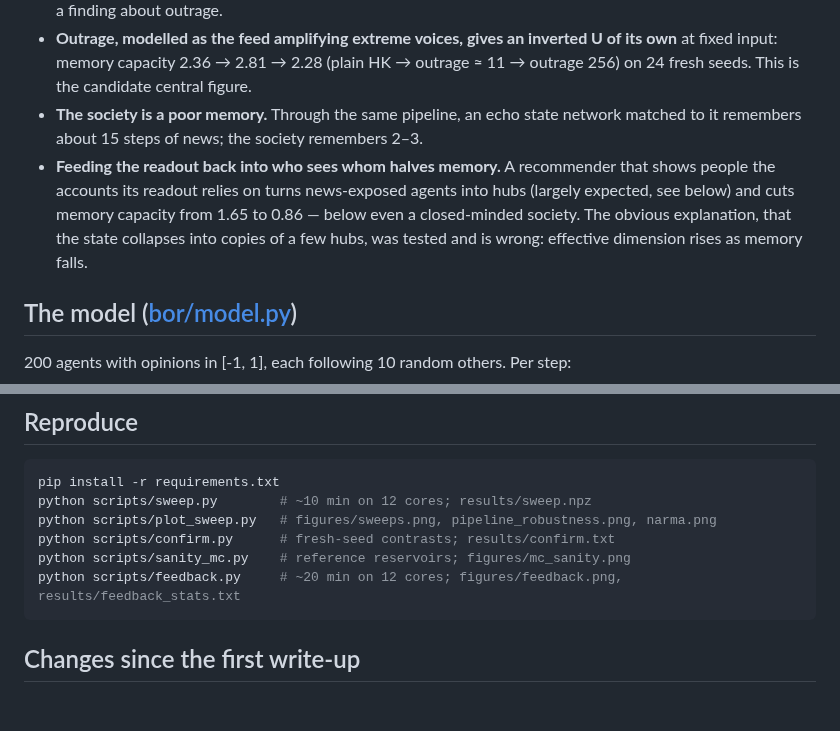
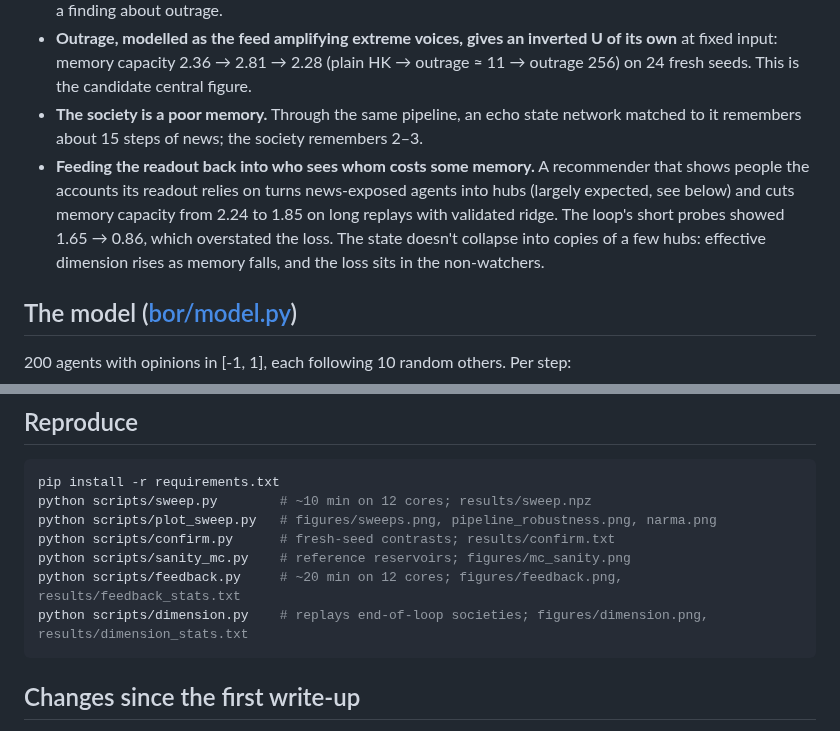
Before and after one commit to NobodyKnowNothing/Bound-Opinion-Reservoir, a Markdown page: README.md, 2 parts joined by grey strips. Drawn GitHub-style; blank space fills up the shorter version.

````diff
--- a/README.md
+++ b/README.md
@@ -21,11 +21,12 @@ happens when a recommender uses that readout to decide who sees whom?
   outrage 256) on 24 fresh seeds. This is the candidate central figure.
 - **The society is a poor memory.** Through the same pipeline, an echo state network
   matched to it remembers about 15 steps of news; the society remembers 2–3.
-- **Feeding the readout back into who sees whom halves memory.** A recommender that
+- **Feeding the readout back into who sees whom costs some memory.** A recommender that
   shows people the accounts its readout relies on turns news-exposed agents into hubs
-  (largely expected, see below) and cuts memory capacity from 1.65 to 0.86 — below
-  even a closed-minded society. The obvious explanation, that the state collapses into
-  copies of a few hubs, was tested and is wrong: effective dimension rises as memory falls.
+  (largely expected, see below) and cuts memory capacity from 2.24 to 1.85 on long
+  replays with validated ridge. The loop's short probes showed 1.65 → 0.86, which
+  overstated the loss. The state doesn't collapse into copies of a few hubs: effective
+  dimension rises as memory falls, and the loss sits in the non-watchers.
 
 ## The model ([bor/model.py](bor/model.py))
 
@@ -216,6 +263,7 @@ python scripts/plot_sweep.py   # figures/sweeps.png, pipeline_robustness.png, na
 python scripts/confirm.py      # fresh-seed contrasts; results/confirm.txt
 python scripts/sanity_mc.py    # reference reservoirs; figures/mc_sanity.png
 python scripts/feedback.py     # ~20 min on 12 cores; figures/feedback.png, results/feedback_stats.txt
+python scripts/dimension.py    # replays end-of-loop societies; figures/dimension.png, results/dimension_stats.txt
 ```
 
 ## Changes since the first write-up
````
Also changed, not shown: other parts of README.md (+57 -9 lines), figures/dimension.png (added), figures/feedback.png, 4 other files.
